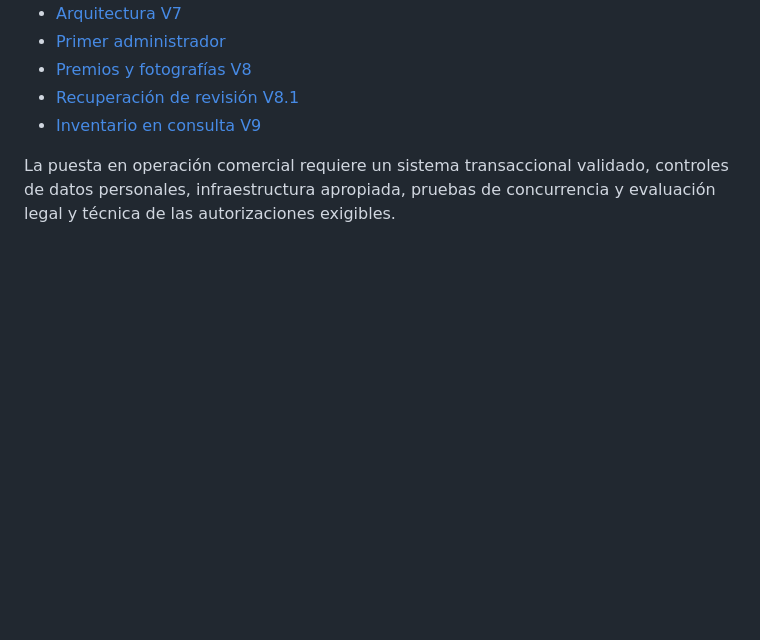
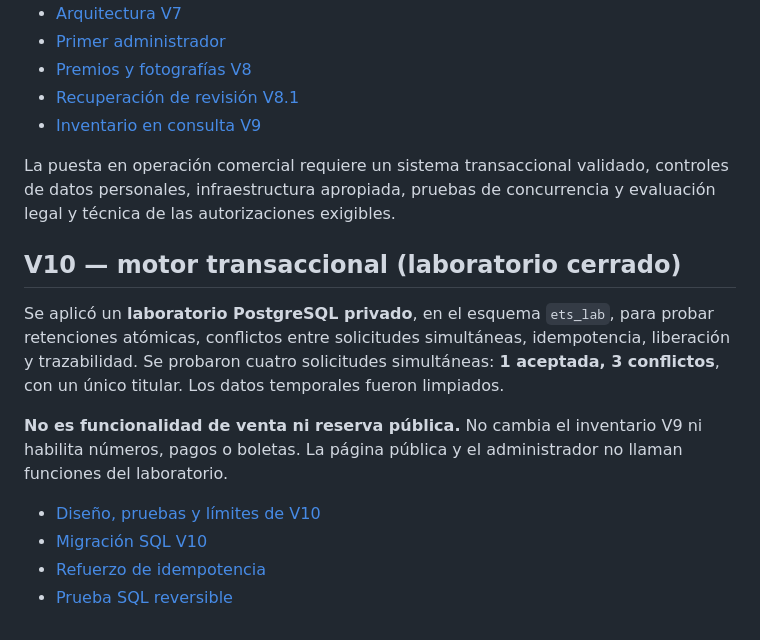
Before and after one commit to NeyBg23/plataforma-rifas, a Markdown page: README.md, the part around the change. Drawn GitHub-style; blank space fills up the shorter version.

Commit message:
docs(v10): añade pruebas del laboratorio de retenciones

```diff
--- a/README.md
+++ b/README.md
@@ -60,3 +60,14 @@ Test de V9 (requiere Playwright y Chromium instalados): `python tests/test_numbe
 - [Inventario en consulta V9](docs/V9_CONTROL_NUMEROS.md)
 
 La puesta en operación comercial requiere un sistema transaccional validado, controles de datos personales, infraestructura apropiada, pruebas de concurrencia y evaluación legal y técnica de las autorizaciones exigibles.
+
+## V10 — motor transaccional (laboratorio cerrado)
+
+Se aplicó un **laboratorio PostgreSQL privado**, en el esquema `ets_lab`, para probar retenciones atómicas, conflictos entre solicitudes simultáneas, idempotencia, liberación y trazabilidad. Se probaron cuatro solicitudes simultáneas: **1 aceptada, 3 conflictos**, con un único titular. Los datos temporales fueron limpiados.
+
+**No es funcionalidad de venta ni reserva pública.** No cambia el inventario V9 ni habilita números, pagos o boletas. La página pública y el administrador no llaman funciones del laboratorio.
+
+- [Diseño, pruebas y límites de V10](docs/V10_MOTOR_TRANSACCIONAL_LAB.md)
+- [Migración SQL V10](database/05_v10_atomic_lab.sql)
+- [Refuerzo de idempotencia](database/06_v10_idempotency_guard.sql)
+- [Prueba SQL reversible](tests/v10_sql_checks.sql)
```
